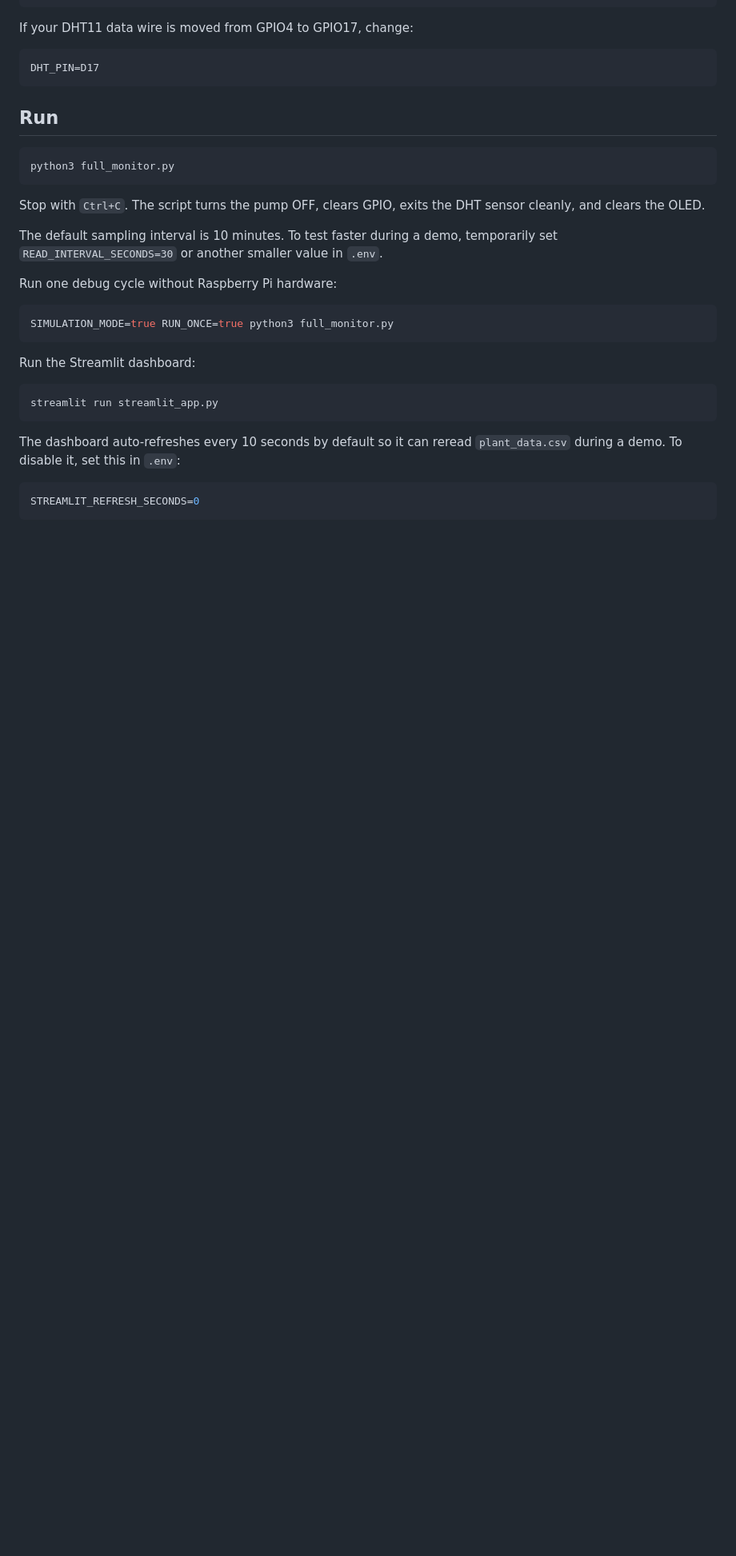
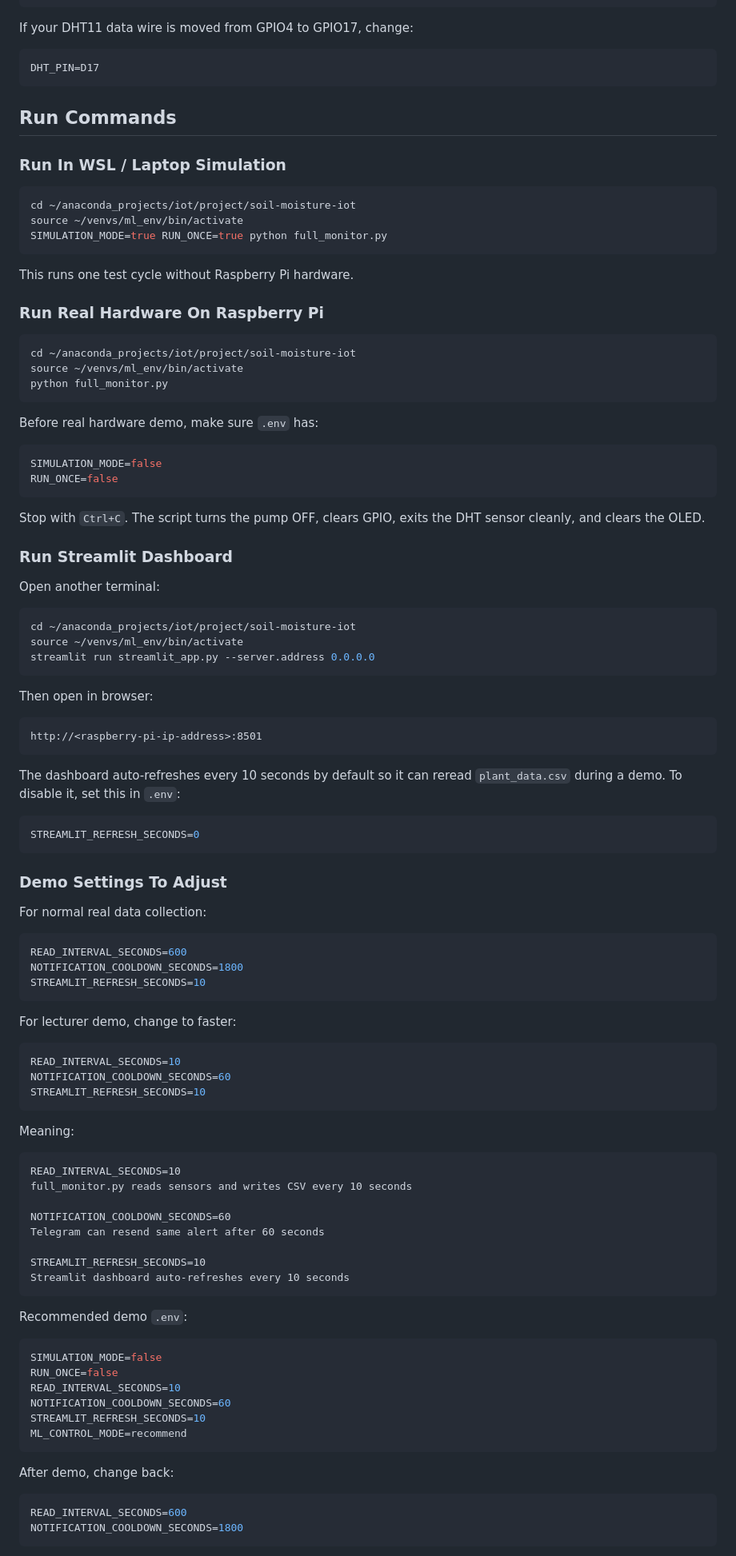
Before and after one commit to lukman2305/soil-moisture-iot, a Markdown page: README.md, the part around one of its changes. Shown at 80% size. GitHub-like rendering; blank space fills up the shorter version.

Commit message:
Add demo run commands to README

````diff
--- a/README.md
+++ b/README.md
@@ -233,26 +233,49 @@ If your DHT11 data wire is moved from GPIO4 to GPIO17, change:
 DHT_PIN=D17
 ```
 
-## Run
+## Run Commands
+
+### Run In WSL / Laptop Simulation
 
 ```bash
-python3 full_monitor.py
+cd ~/anaconda_projects/iot/project/soil-moisture-iot
+source ~/venvs/ml_env/bin/activate
+SIMULATION_MODE=true RUN_ONCE=true python full_monitor.py
+```
+
+This runs one test cycle without Raspberry Pi hardware.
+
+### Run Real Hardware On Raspberry Pi
+
+```bash
+cd ~/anaconda_projects/iot/project/soil-moisture-iot
+source ~/venvs/ml_env/bin/activate
+python full_monitor.py
+```
+
+Before real hardware demo, make sure `.env` has:
+
+```bash
+SIMULATION_MODE=false
+RUN_ONCE=false
 ```
 
 Stop with `Ctrl+C`. The script turns the pump OFF, clears GPIO, exits the DHT sensor cleanly, and clears the OLED.
 
-The default sampling interval is 10 minutes. To test faster during a demo, temporarily set `READ_INTERVAL_SECONDS=30` or another smaller value in `.env`.
+### Run Streamlit Dashboard
 
-Run one debug cycle without Raspberry Pi hardware:
+Open another terminal:
 
 ```bash
-SIMULATION_MODE=true RUN_ONCE=true python3 full_monitor.py
+cd ~/anaconda_projects/iot/project/soil-moisture-iot
+source ~/venvs/ml_env/bin/activate
+streamlit run streamlit_app.py --server.address 0.0.0.0
 ```
 
-Run the Streamlit dashboard:
+Then open in browser:
 
-```bash
-streamlit run streamlit_app.py
+```text
+http://<raspberry-pi-ip-address>:8501
 ```
 
 The dashboard auto-refreshes every 10 seconds by default so it can reread `plant_data.csv` during a demo. To disable it, set this in `.env`:
@@ -260,3 +283,53 @@ The dashboard auto-refreshes every 10 seconds by default so it can reread `plant
 ```bash
 STREAMLIT_REFRESH_SECONDS=0
 ```
+
+### Demo Settings To Adjust
+
+For normal real data collection:
+
+```bash
+READ_INTERVAL_SECONDS=600
+NOTIFICATION_COOLDOWN_SECONDS=1800
+STREAMLIT_REFRESH_SECONDS=10
+```
+
+For lecturer demo, change to faster:
+
+```bash
+READ_INTERVAL_SECONDS=10
+NOTIFICATION_COOLDOWN_SECONDS=60
+STREAMLIT_REFRESH_SECONDS=10
+```
+
+Meaning:
+
+```text
+READ_INTERVAL_SECONDS=10
+full_monitor.py reads sensors and writes CSV every 10 seconds
+
+NOTIFICATION_COOLDOWN_SECONDS=60
+Telegram can resend same alert after 60 seconds
+
+STREAMLIT_REFRESH_SECONDS=10
+Streamlit dashboard auto-refreshes every 10 seconds
+```
+
+Recommended demo `.env`:
+
+```bash
+SIMULATION_MODE=false
+RUN_ONCE=false
+READ_INTERVAL_SECONDS=10
+NOTIFICATION_COOLDOWN_SECONDS=60
+STREAMLIT_REFRESH_SECONDS=10
+ML_CONTROL_MODE=recommend
+```
+
+After demo, change back:
+
+```bash
+READ_INTERVAL_SECONDS=600
+NOTIFICATION_COOLDOWN_SECONDS=1800
+```
+
````
Also changed, not shown: other parts of README.md (+7 -0 lines).
